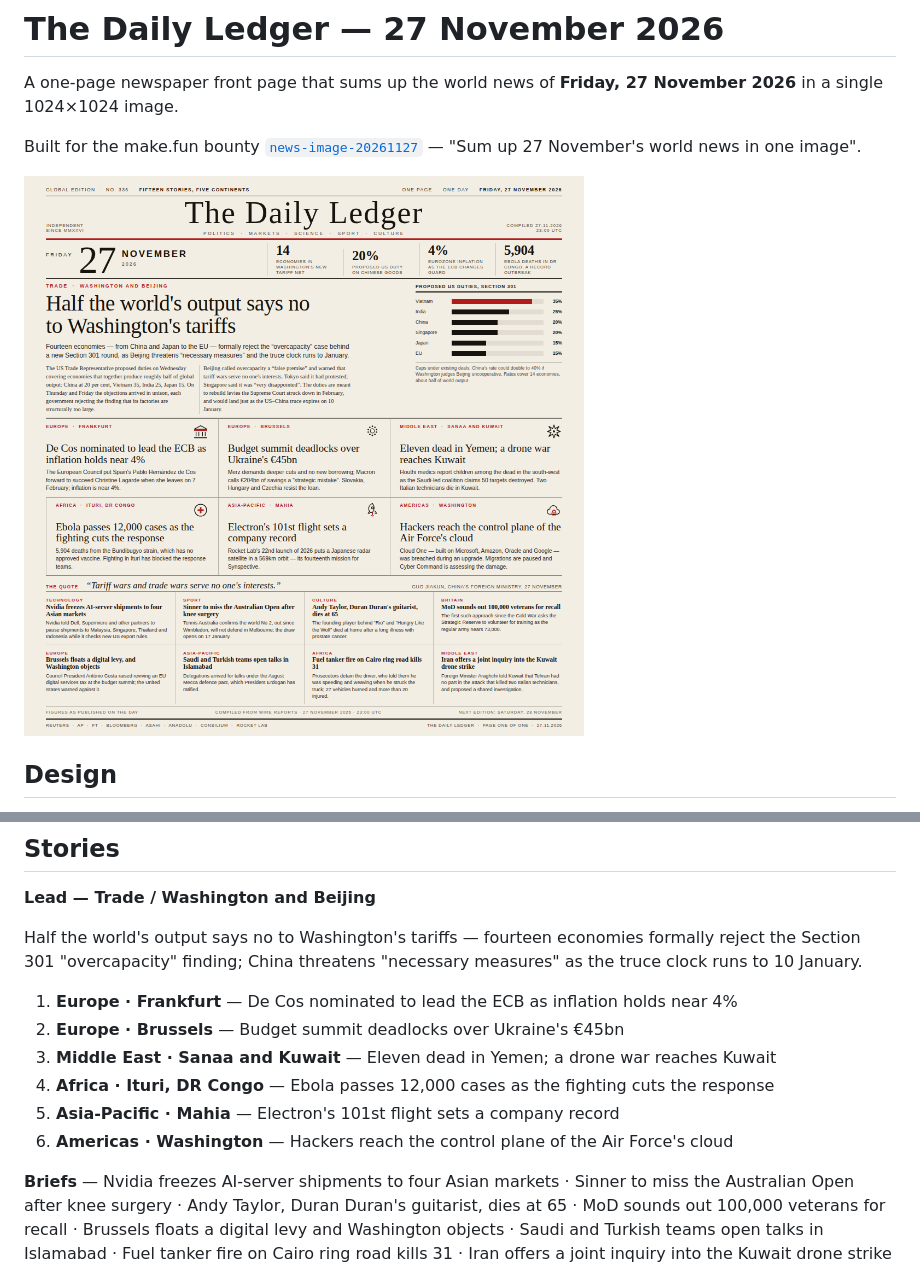
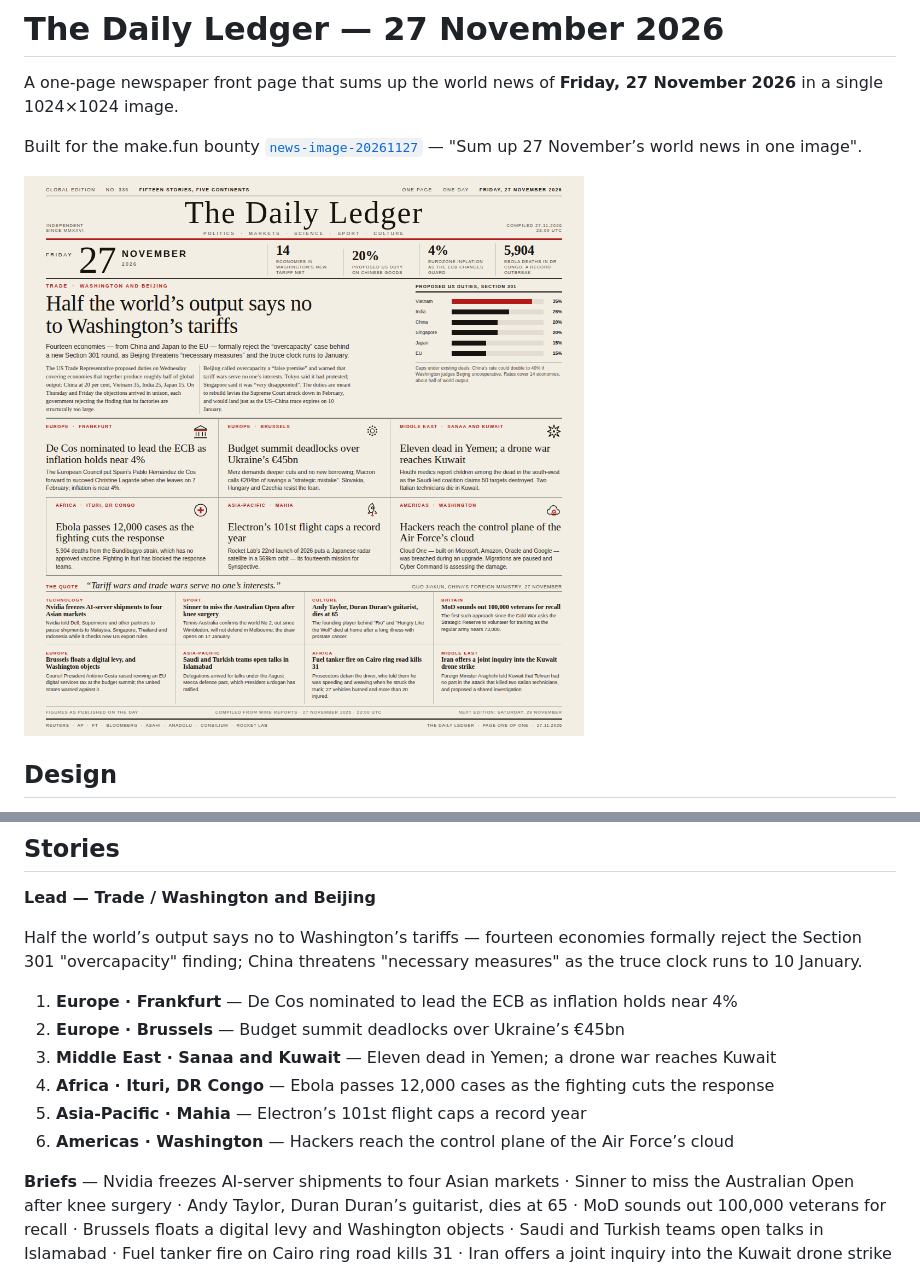
Before and after one commit to Ajwyunsx/news-image-20261127, a Markdown page: README.md, 2 parts joined by grey strips. Rendered like a GitHub page; pictures changed too: entry.png.

Commit message:
Typographic apostrophes; sharpen Electron and Nvidia wording

```diff
--- a/README.md
+++ b/README.md
@@ -4,7 +4,7 @@ A one-page newspaper front page that sums up the world news of **Friday, 27 Nove
 in a single 1024×1024 image.
 
 Built for the make.fun bounty [`news-image-20261127`](https://make.fun/bounty/news-image-20261127)
-— "Sum up 27 November's world news in one image".
+— "Sum up 27 November’s world news in one image".
 
 ![entry](entry.png)
 
@@ -22,19 +22,19 @@ CSS and SVG — no images, no webfonts, no framework, no network at render time.
 
 **Lead — Trade / Washington and Beijing**
 
-Half the world's output says no to Washington's tariffs — fourteen economies formally reject
+Half the world’s output says no to Washington’s tariffs — fourteen economies formally reject
 the Section 301 "overcapacity" finding; China threatens "necessary measures" as the truce
 clock runs to 10 January.
 
 1. **Europe · Frankfurt** — De Cos nominated to lead the ECB as inflation holds near 4%
-2. **Europe · Brussels** — Budget summit deadlocks over Ukraine's €45bn
+2. **Europe · Brussels** — Budget summit deadlocks over Ukraine’s €45bn
 3. **Middle East · Sanaa and Kuwait** — Eleven dead in Yemen; a drone war reaches Kuwait
 4. **Africa · Ituri, DR Congo** — Ebola passes 12,000 cases as the fighting cuts the response
-5. **Asia-Pacific · Mahia** — Electron's 101st flight sets a company record
-6. **Americas · Washington** — Hackers reach the control plane of the Air Force's cloud
+5. **Asia-Pacific · Mahia** — Electron’s 101st flight caps a record year
+6. **Americas · Washington** — Hackers reach the control plane of the Air Force’s cloud
 
 **Briefs** — Nvidia freezes AI-server shipments to four Asian markets · Sinner to miss the
-Australian Open after knee surgery · Andy Taylor, Duran Duran's guitarist, dies at 65 ·
+Australian Open after knee surgery · Andy Taylor, Duran Duran’s guitarist, dies at 65 ·
 MoD sounds out 100,000 veterans for recall · Brussels floats a digital levy and Washington
 objects · Saudi and Turkish teams open talks in Islamabad · Fuel tanker fire on Cairo ring
 road kills 31 · Iran offers a joint inquiry into the Kuwait drone strike
```
Also changed, not shown: 1 other file.
